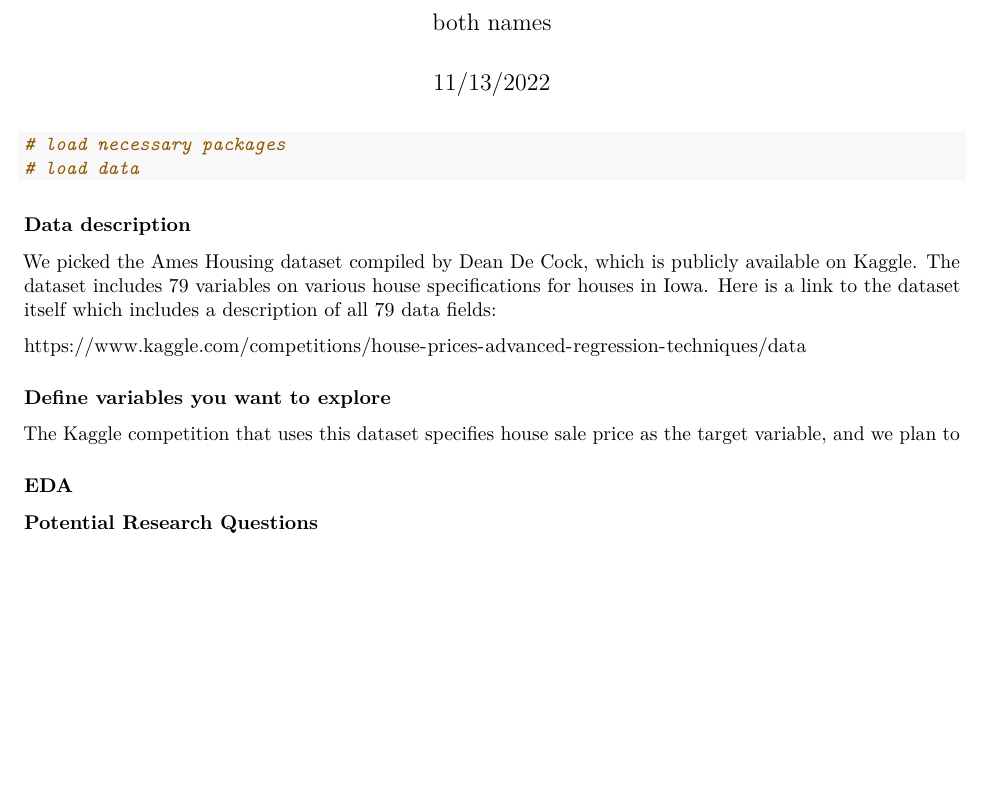
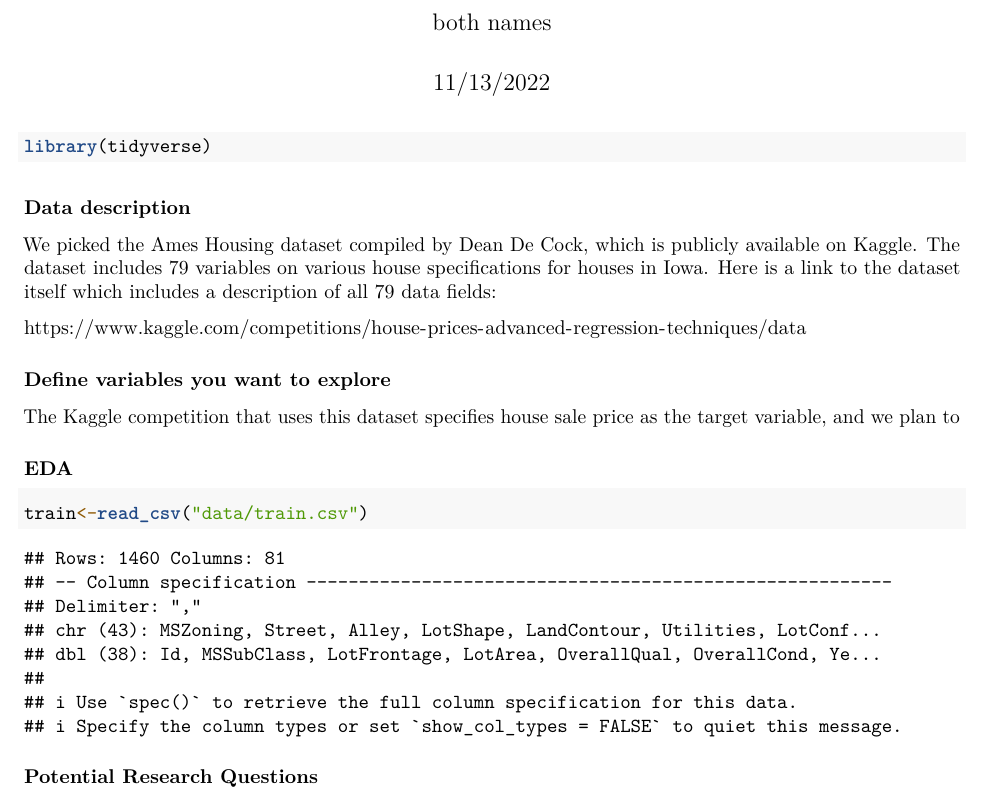
Before and after one commit to hhunskor/Stat-Learning-Final-Proj, an R Markdown document (project-proposal.Rmd): part of the page, cut so that both start at the same text, the shorter picture padded with empty space. Rendered offline with R 4.5, knitr and Pandoc, then LaTeX, with nearby package versions.

Commit message:
Data upload1

````diff
--- a/project-proposal.Rmd
+++ b/project-proposal.Rmd
@@ -7,8 +7,7 @@ date: "11/13/2022"
 ---
 
 ```{r packages-data, message = F}
-# load necessary packages
-# load data
+library(tidyverse)
 ```
 
 ### Data description
@@ -22,6 +21,9 @@ https://www.kaggle.com/competitions/house-prices-advanced-regression-techniques/
 The Kaggle competition that uses this dataset specifies house sale price as the target variable, and we plan to
 
 ### EDA
+```{r}
+train<-read_csv("data/train.csv")
+```
 
 
 
````
Also changed, not shown: data/test.csv (renamed from data/test (1).csv), data/train.csv (renamed from data/train (1).csv).
